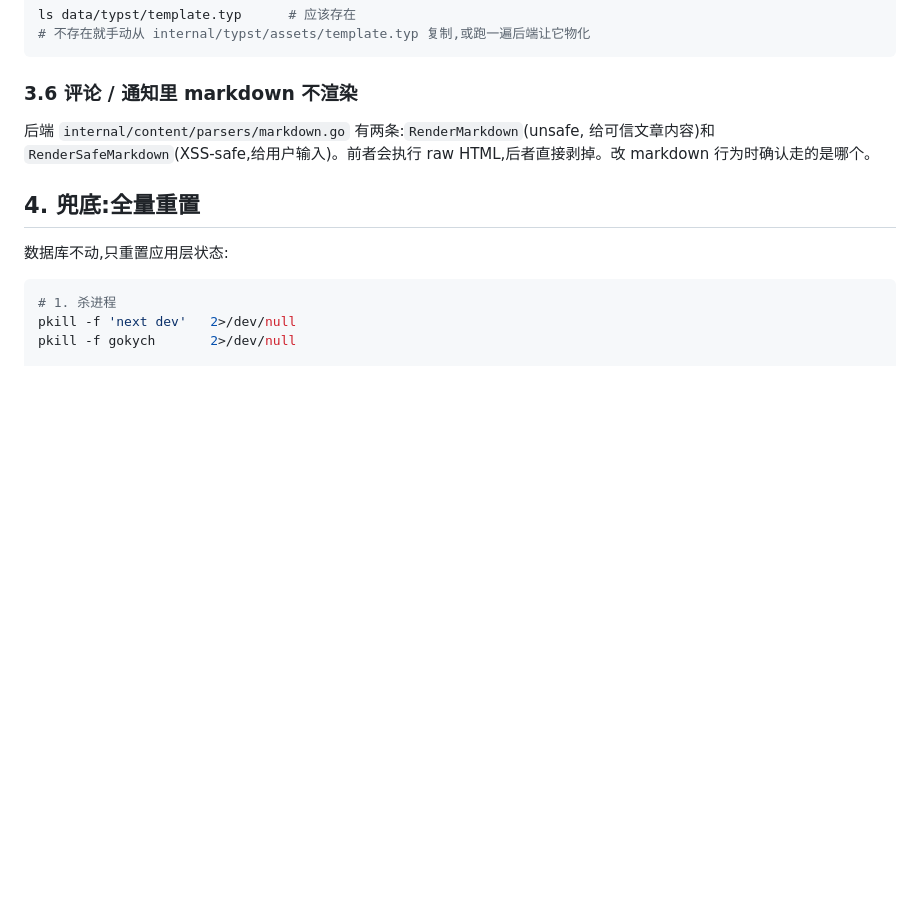
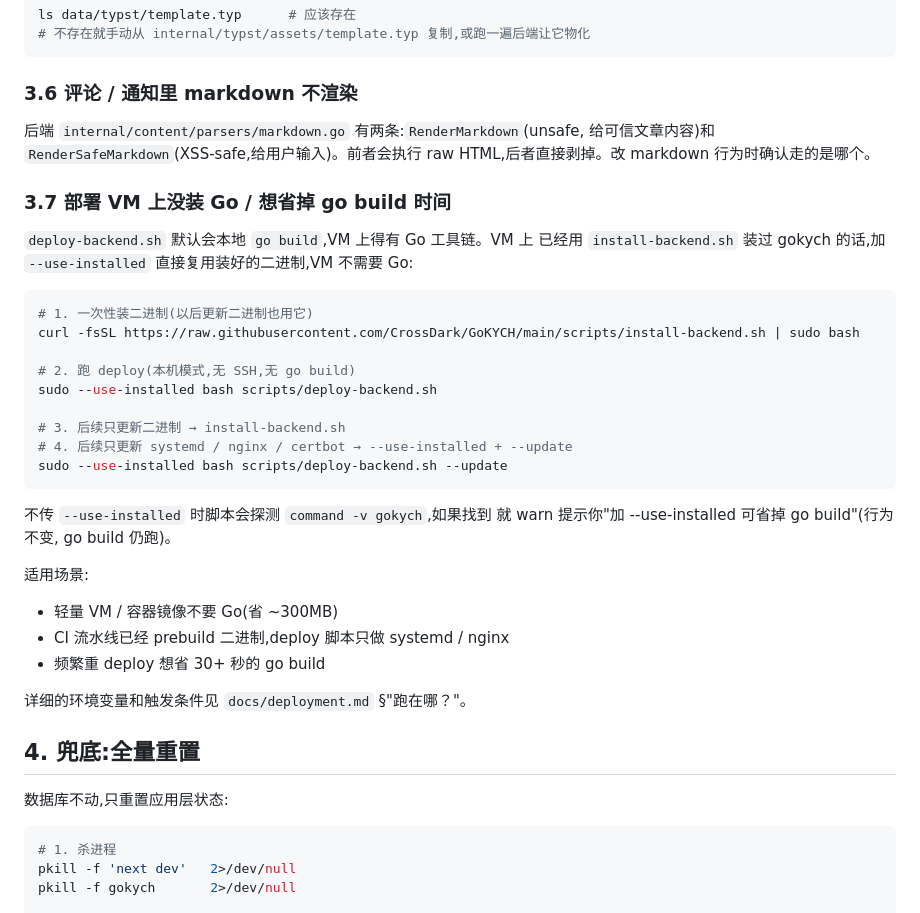
Before and after one commit to CrossDark/GoKYCH, a Markdown page: docs/development.md, the part around the change. GitHub-like rendering; blank space fills up the shorter version.

Commit message:
docs(development): add 3.7 — deploy without Go via --use-installed

````diff
--- a/docs/development.md
+++ b/docs/development.md
@@ -102,6 +102,35 @@ ls data/typst/template.typ      # 应该存在
 给可信文章内容)和 `RenderSafeMarkdown`(XSS-safe,给用户输入)。前者会执行
 raw HTML,后者直接剥掉。改 markdown 行为时确认走的是哪个。
 
+### 3.7 部署 VM 上没装 Go / 想省掉 go build 时间
+
+`deploy-backend.sh` 默认会本地 `go build`,VM 上得有 Go 工具链。VM 上
+已经用 `install-backend.sh` 装过 gokych 的话,加 `--use-installed`
+直接复用装好的二进制,VM 不需要 Go:
+
+```bash
+# 1. 一次性装二进制(以后更新二进制也用它)
+curl -fsSL https://raw.githubusercontent.com/CrossDark/GoKYCH/main/scripts/install-backend.sh | sudo bash
+
+# 2. 跑 deploy(本机模式,无 SSH,无 go build)
+sudo --use-installed bash scripts/deploy-backend.sh
+
+# 3. 后续只更新二进制 → install-backend.sh
+# 4. 后续只更新 systemd / nginx / certbot → --use-installed + --update
+sudo --use-installed bash scripts/deploy-backend.sh --update
+```
+
+不传 `--use-installed` 时脚本会探测 `command -v gokych`,如果找到
+就 warn 提示你"加 --use-installed 可省掉 go build"(行为不变,
+go build 仍跑)。
+
+适用场景:
+- 轻量 VM / 容器镜像不要 Go(省 ~300MB)
+- CI 流水线已经 prebuild 二进制,deploy 脚本只做 systemd / nginx
+- 频繁重 deploy 想省 30+ 秒的 go build
+
+详细的环境变量和触发条件见 `docs/deployment.md` §"跑在哪？"。
+
 ## 4. 兜底:全量重置
 
 数据库不动,只重置应用层状态:
````
